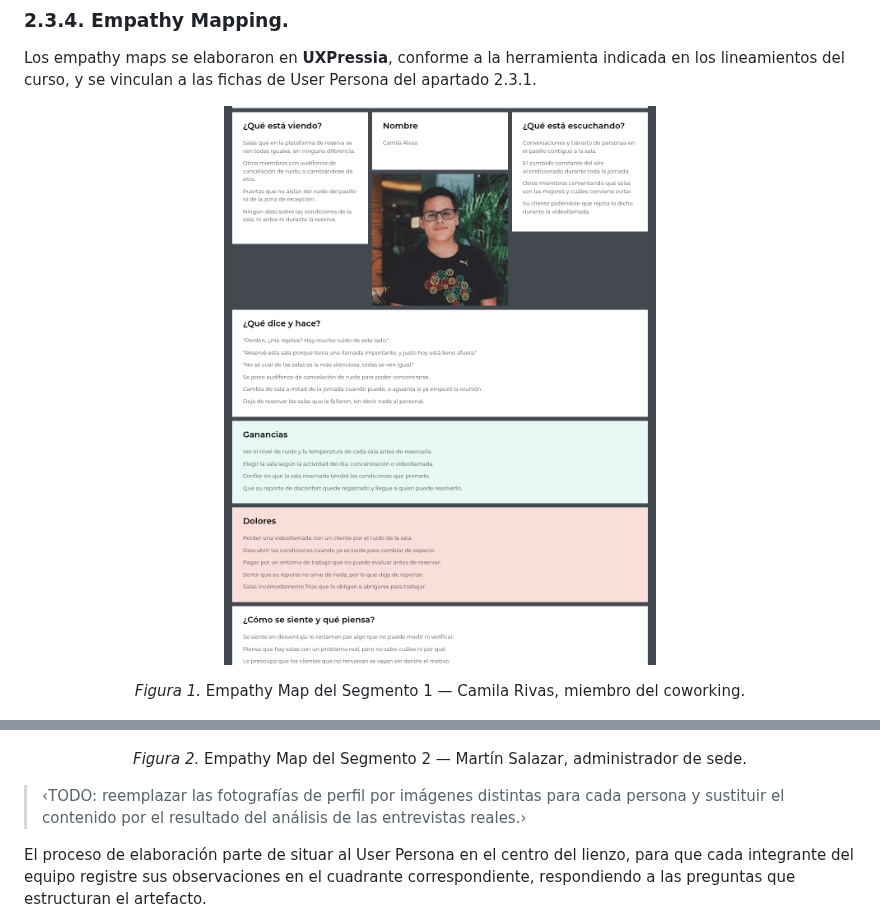
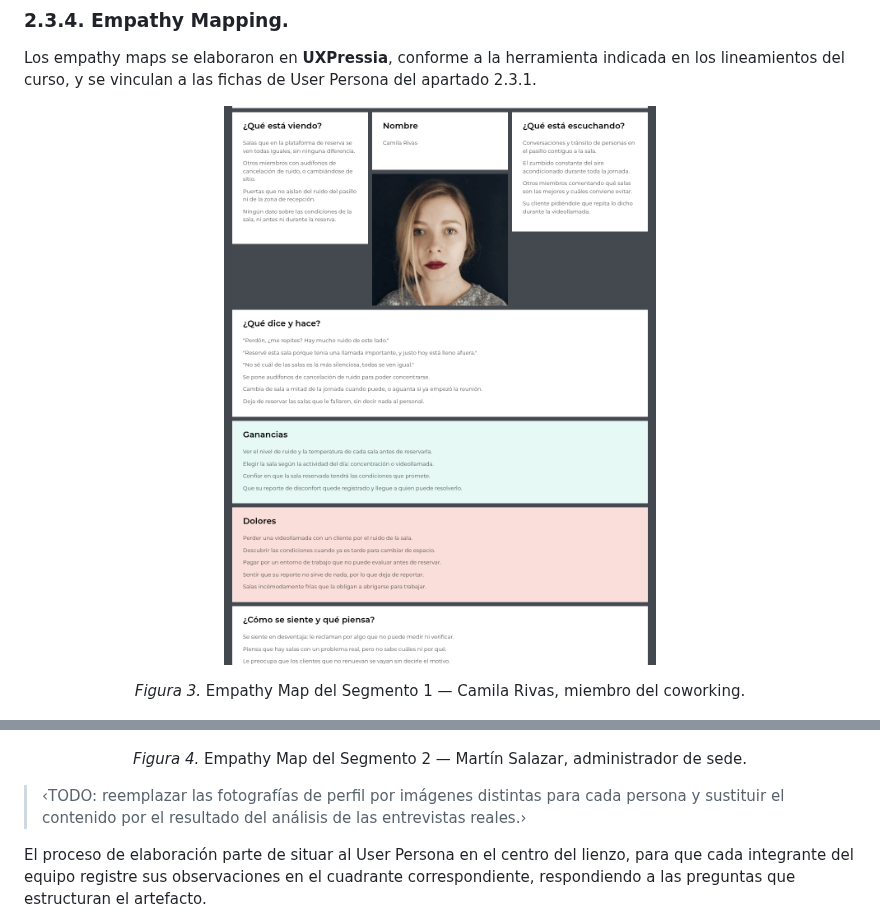
Before and after one commit to Grupo03-IOT/Report, a Markdown page: README.md, 2 parts joined by grey strips. GitHub-like rendering; pictures changed too: assets/empathy-maps/empathy-map-camila-rivas.png.

```diff
--- a/README.md
+++ b/README.md
@@ -666,13 +678,13 @@ Los empathy maps se elaboraron en **UXPressia**, conforme a la herramienta indic
   <img src="assets/empathy-maps/empathy-map-camila-rivas.png" alt="Empathy Map: Camila Rivas — Miembro del coworking" width="720">
 </p>
 
-<p align="center"><em>Figura 1.</em> Empathy Map del Segmento 1 — Camila Rivas, miembro del coworking.</p>
+<p align="center"><em>Figura 3.</em> Empathy Map del Segmento 1 — Camila Rivas, miembro del coworking.</p>
 
 <p align="center">
   <img src="assets/empathy-maps/empathy-map-martin-salazar.png" alt="Empathy Map: Martín Salazar — Administrador de sede" width="720">
 </p>
 
-<p align="center"><em>Figura 2.</em> Empathy Map del Segmento 2 — Martín Salazar, administrador de sede.</p>
+<p align="center"><em>Figura 4.</em> Empathy Map del Segmento 2 — Martín Salazar, administrador de sede.</p>
 
 > ‹TODO: reemplazar las fotografías de perfil por imágenes distintas para cada persona y sustituir el contenido por el resultado del análisis de las entrevistas reales.›
 
```
Also changed, not shown: other parts of README.md (+13 -1 lines), assets/user-persona/persona-camila-rivas.png (added), assets/user-persona/persona-martin-salazar.png (added).
